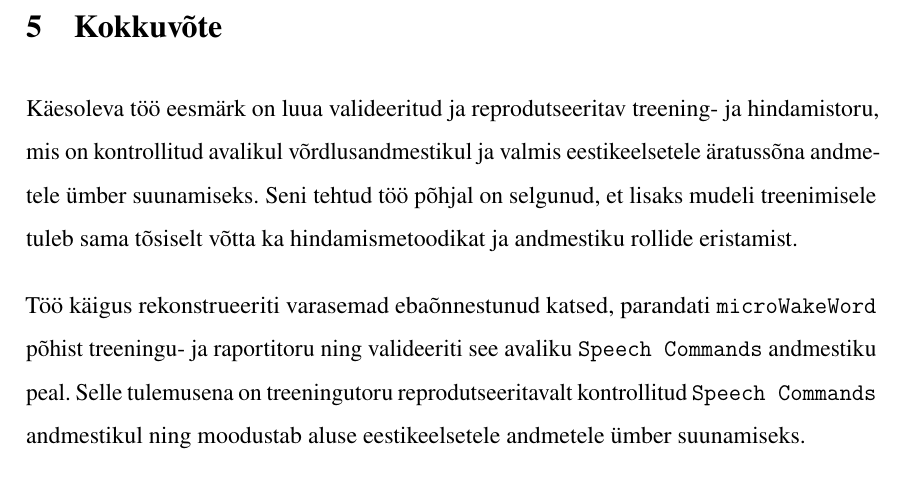
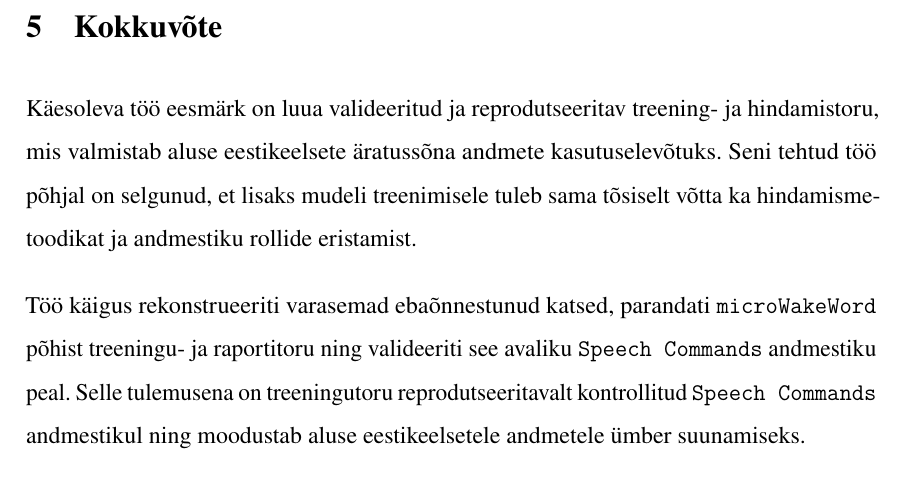
Before and after one commit to Yikizi/kratt, a LaTeX thesis (docs/thesis/thesis-tex-estonian/main.tex, which reads docs/thesis/thesis-tex-estonian/chapters/summary.tex): part of page 34 of 41, cut so that both start at the same text. Compiled offline with pdfLaTeX.

Commit message:
docs(thesis): summary-tightening — drop unvalidated MCU readiness claim from lead sentence
(cherry picked from commit 6a0032f65d5e06a719f8f48256922b0879edd39f)

```diff
--- a/docs/thesis/thesis-tex-estonian/chapters/summary.tex
+++ b/docs/thesis/thesis-tex-estonian/chapters/summary.tex
@@ -1,4 +1,4 @@
-Käesoleva töö eesmärk on luua valideeritud ja reprodutseeritav treening- ja hindamistoru, mis on kontrollitud avalikul võrdlusandmestikul ja valmis eestikeelsetele äratussõna andmetele ümber suunamiseks. Seni tehtud töö põhjal on selgunud, et lisaks mudeli treenimisele tuleb sama tõsiselt võtta ka hindamismetoodikat ja andmestiku rollide eristamist.
+Käesoleva töö eesmärk on luua valideeritud ja reprodutseeritav treening- ja hindamistoru, mis valmistab aluse eestikeelsete äratussõna andmete kasutuselevõtuks. Seni tehtud töö põhjal on selgunud, et lisaks mudeli treenimisele tuleb sama tõsiselt võtta ka hindamismetoodikat ja andmestiku rollide eristamist.
 
 Töö käigus rekonstrueeriti varasemad ebaõnnestunud katsed, parandati \texttt{microWakeWord} põhist treeningu- ja raportitoru ning valideeriti see avaliku \texttt{Speech Commands} andmestiku peal. Selle tulemusena on treeningutoru reprodutseeritavalt kontrollitud \texttt{Speech Commands} andmestikul ning moodustab aluse eestikeelsetele andmetele ümber suunamiseks.
 
```
